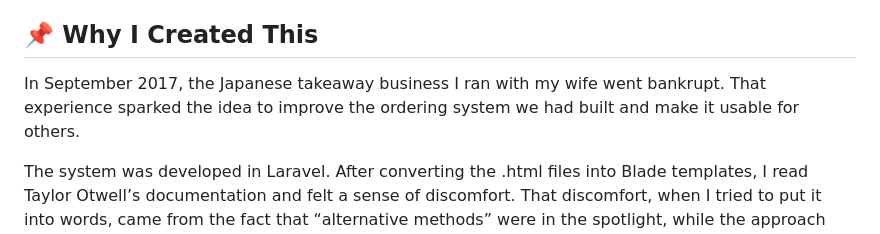
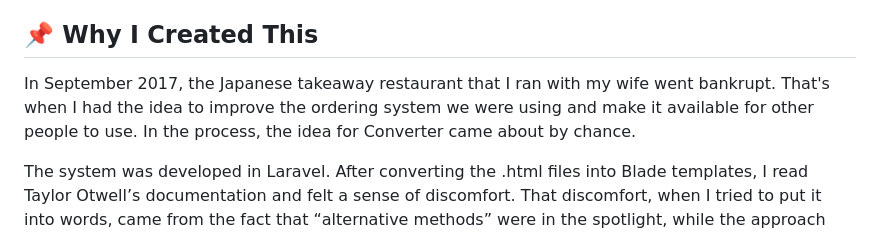
Before and after one commit to 32naosummitkiya26-collab/Blade-Convert-Hub-Plus, a Markdown page: README.md, the part around the change. GitHub-like rendering.

```diff
--- a/README.md
+++ b/README.md
@@ -43,7 +43,7 @@ BCH+ features an intuitive GUI, making it easy to operate without technical setu
 
 ## 📌 Why I Created This
 
-In September 2017, the Japanese takeaway business I ran with my wife went bankrupt. That experience sparked the idea to improve the ordering system we had built and make it usable for others.
+In September 2017, the Japanese takeaway restaurant that I ran with my wife went bankrupt. That's when I had the idea to improve the ordering system we were using and make it available for other people to use. In the process, the idea for Converter came about by chance.
 
 The system was developed in Laravel. After converting the .html files into Blade templates, I read Taylor Otwell’s documentation and felt a sense of discomfort. That discomfort, when I tried to put it into words, came from the fact that “alternative methods” were in the spotlight, while the approach proposed by the framework’s creator seemed to be left in the shadows.
 
```
